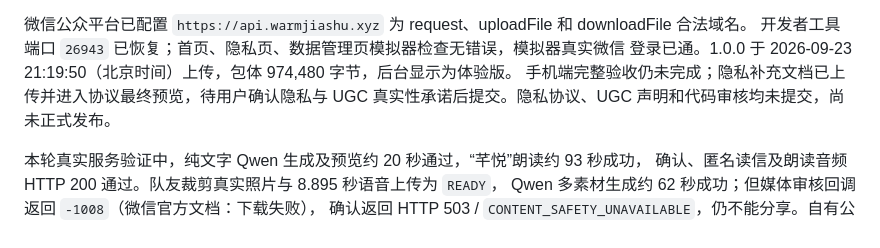
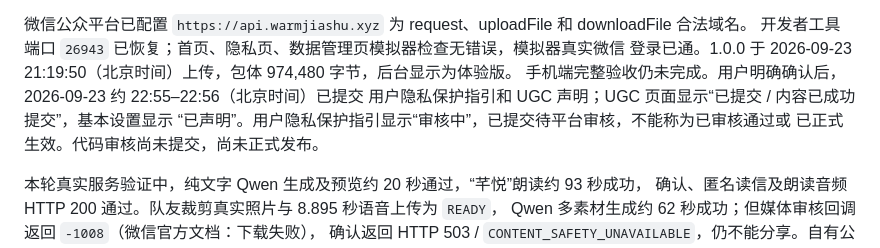
Before and after one commit to KamiZackJ/warm-letter-ai-family, a Markdown page: apps/miniprogram/README.md, the part around the change. Drawn GitHub-style.

```diff
--- a/apps/miniprogram/README.md
+++ b/apps/miniprogram/README.md
@@ -47,8 +47,10 @@ pnpm --filter @warm-letter/miniprogram typecheck
 微信公众平台已配置 `https://api.warmjiashu.xyz` 为 request、uploadFile 和 downloadFile 合法域名。
 开发者工具端口 `26943` 已恢复；首页、隐私页、数据管理页模拟器检查无错误，模拟器真实微信
 登录已通。1.0.0 于 2026-09-23 21:19:50（北京时间）上传，包体 974,480 字节，后台显示为体验版。
-手机端完整验收仍未完成；隐私补充文档已上传并进入协议最终预览，待用户确认隐私与 UGC
-真实性承诺后提交。隐私协议、UGC 声明和代码审核均未提交，尚未正式发布。
+手机端完整验收仍未完成。用户明确确认后，2026-09-23 约 22:55–22:56（北京时间）已提交
+用户隐私保护指引和 UGC 声明；UGC 页面显示“已提交 / 内容已成功提交”，基本设置显示
+“已声明”。用户隐私保护指引显示“审核中”，已提交待平台审核，不能称为已审核通过或
+已正式生效。代码审核尚未提交，尚未正式发布。
 
 本轮真实服务验证中，纯文字 Qwen 生成及预览约 20 秒通过，“芊悦”朗读约 93 秒成功，
 确认、匿名读信及朗读音频 HTTP 200 通过。队友裁剪真实照片与 8.895 秒语音上传为 `READY`，
```
Also changed, not shown: docs/PRODUCTION_RELEASE_1_0_0_2026-09-23.md (+2 -2 lines), docs/PROJECT_STATUS.md (+2 -2 lines).
